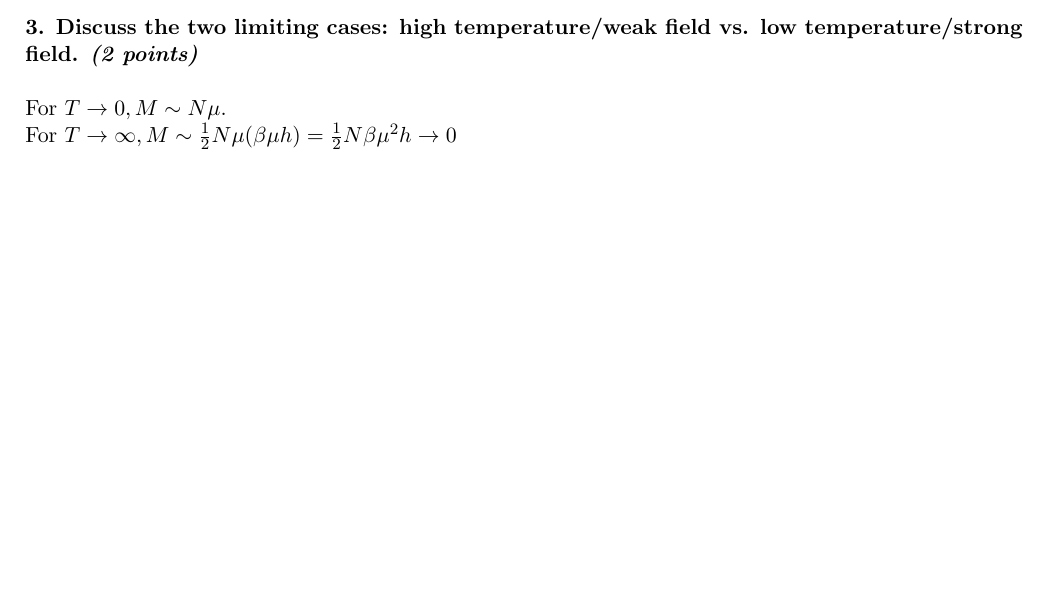
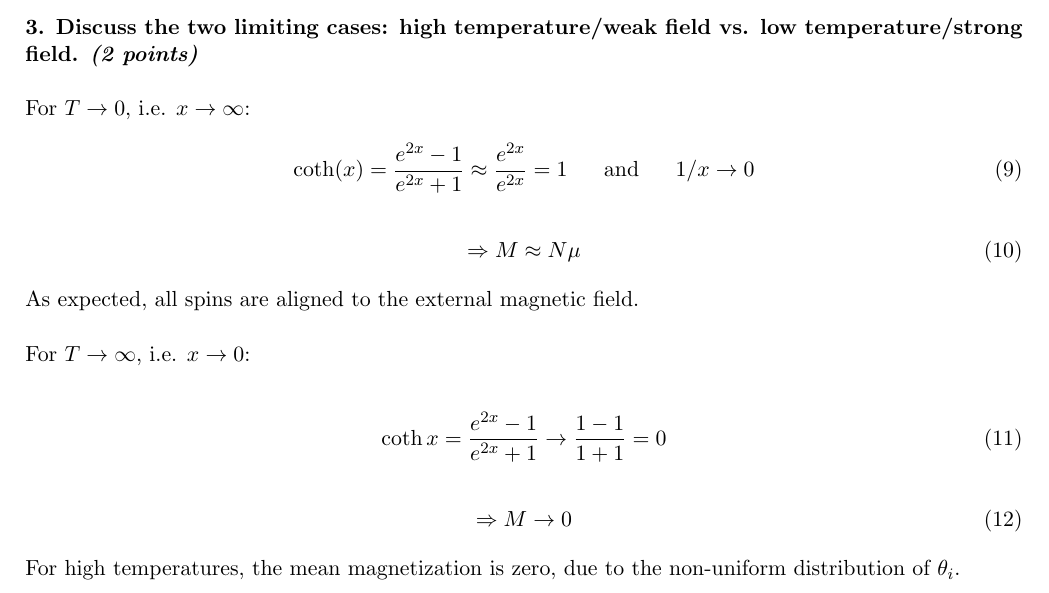
Before and after one commit to vincentmader/statistical_physics, a LaTeX document (10/ex10.tex, which reads 10/task01.tex): part of page 2 of 5, cut so that both start at the same text, the shorter picture padded with empty space. Compiled offline with pdfLaTeX.

Commit message:
continued on ex10 task01

```diff
--- a/10/task01.tex
+++ b/10/task01.tex
@@ -84,5 +84,33 @@ $\mu$ of particle $i$.
     \textit{(2 points)}
 } \ \\
     \\
-    For $T\to0, M\sim N\mu$. \\
-    For $T\to\infty, M\sim\frac{1}{2}N\mu(\beta\mu h)=\frac{1}{2}N\beta\mu^2 h\to0$
+    For $T\to0$, i.e. $x\to\infty$:
+    \begin{align}
+        \coth(x)=\frac{e^{2x}-1}{e^{2x}+1}
+        \approx\frac{e^{2x}}{e^{2x}}=1
+        \ \ \ \ \ \textnormal{and}\ \ \ \ \
+        1/x\to0
+    \end{align}
+    \begin{align}
+        \Rightarrow
+        M\approx N\mu
+    \end{align}
+    As expected, all spins are aligned to
+    the external magnetic field. \\
+    \\
+    For $T\to\infty$, i.e. $x\to0$: \\
+    \begin{align}
+        \coth x=\frac{e^{2x}-1}{e^{2x}+1}
+        % \approx\frac{x}{2}
+        % \ \ \ \ \ \textnormal{(Laurent power series)}
+        \to\frac{1-1}{1+1}=0
+    \end{align}
+    \begin{align}
+        \Rightarrow
+    %     M\approx\frac{1}{2}N\mu(\beta\mu h)
+    %     =\frac{1}{2}N\beta\mu^2 h\to0
+        M\to0
+    \end{align}
+    For high temperatures, the mean
+    magnetization is zero, due to the
+    non-uniform distribution of $\theta_i$.
```
